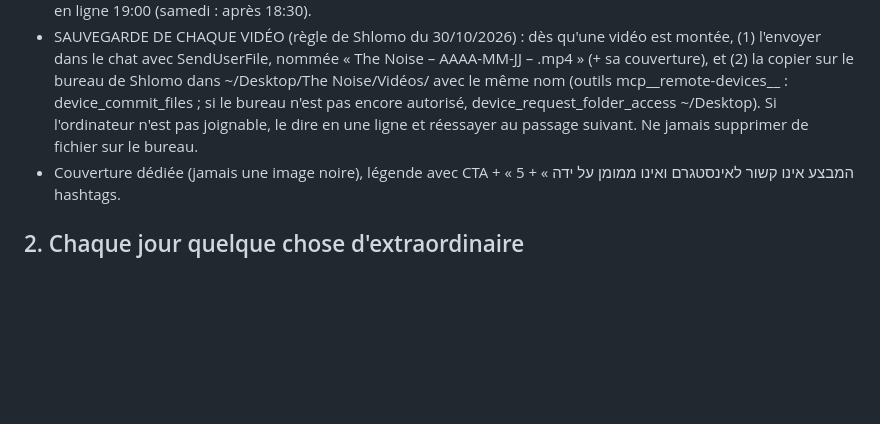
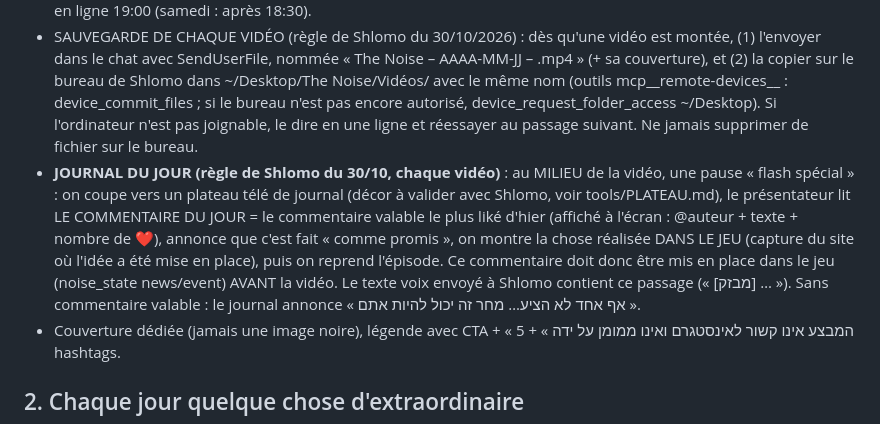
Before and after one commit to chlomo111-bit/thenoise, a Markdown page: tools/ROUTINE.md, the part around the change. GitHub-like rendering; blank space fills up the shorter version.

Commit message:
Règle : journal du jour au milieu de chaque vidéo (commentaire le plus liké)
Co-Authored-By: Claude Opus 5.5 <noreply@anthropic.com>
Claude-Session: https://claude.ai/code/session_01K8i1w3yD9CDquGsWHdGjZx

```diff
--- a/tools/ROUTINE.md
+++ b/tools/ROUTINE.md
@@ -25,6 +25,7 @@ Le vendredi : production du matin + passages 6:00 et 12:00 seulement ; pas de pa
 - Fin obligatoire : « מה יקרה מחר? התגובה עם הכי הרבה לייקים קובעת ».
 - Texte écrit pour la voix (hébreu, balises Eleven v3, ~25 s, nombres en toutes lettres) envoyé à Shlomo 2–3 h avant la mise en ligne (SendUserMessage + PushNotification) : c'est LA SEULE chose qu'on lui demande (MP3 Nimrod). Mise en ligne 19:00 (samedi : après 18:30).
 - SAUVEGARDE DE CHAQUE VIDÉO (règle de Shlomo du 30/10/2026) : dès qu'une vidéo est montée, (1) l'envoyer dans le chat avec SendUserFile, nommée « The Noise – AAAA-MM-JJ – <titre>.mp4 » (+ sa couverture), et (2) la copier sur le bureau de Shlomo dans ~/Desktop/The Noise/Vidéos/ avec le même nom (outils mcp__remote-devices__ : device_commit_files ; si le bureau n'est pas encore autorisé, device_request_folder_access ~/Desktop). Si l'ordinateur n'est pas joignable, le dire en une ligne et réessayer au passage suivant. Ne jamais supprimer de fichier sur le bureau.
+- **JOURNAL DU JOUR (règle de Shlomo du 30/10, chaque vidéo)** : au MILIEU de la vidéo, une pause « flash spécial » : on coupe vers un plateau télé de journal (décor à valider avec Shlomo, voir tools/PLATEAU.md), le présentateur lit LE COMMENTAIRE DU JOUR = le commentaire valable le plus liké d'hier (affiché à l'écran : @auteur + texte + nombre de ❤️), annonce que c'est fait « comme promis », on montre la chose réalisée DANS LE JEU (capture du site où l'idée a été mise en place), puis on reprend l'épisode. Ce commentaire doit donc être mis en place dans le jeu (noise_state news/event) AVANT la vidéo. Le texte voix envoyé à Shlomo contient ce passage (« [מבזק] … »). Sans commentaire valable : le journal annonce « אף אחד לא הציע… מחר זה יכול להיות אתם ».
 - Couverture dédiée (jamais une image noire), légende avec CTA + « המבצע אינו קשור לאינסטגרם ואינו ממומן על ידה » + 5 hashtags.
 
 ## 2. Chaque jour quelque chose d'extraordinaire
```
